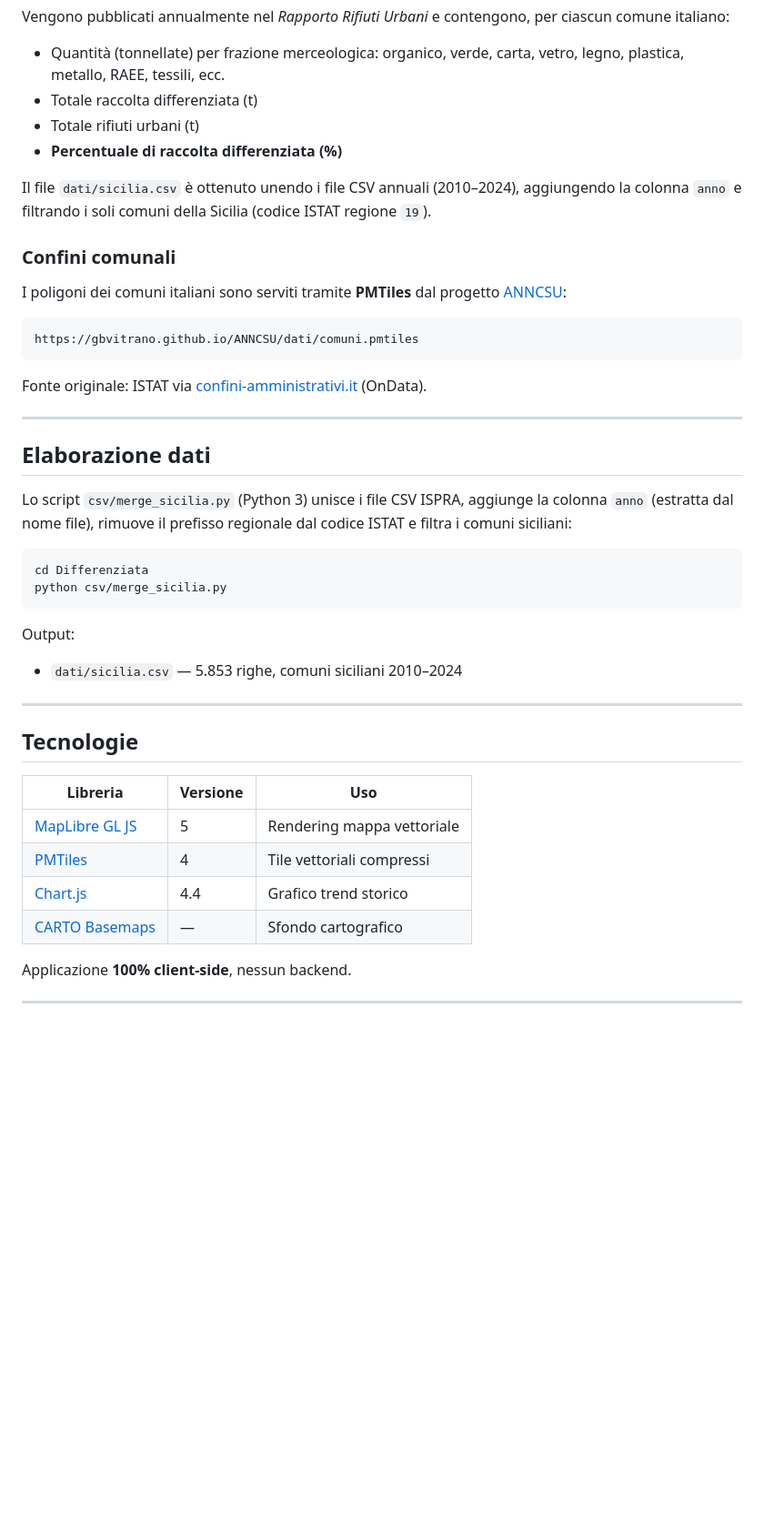
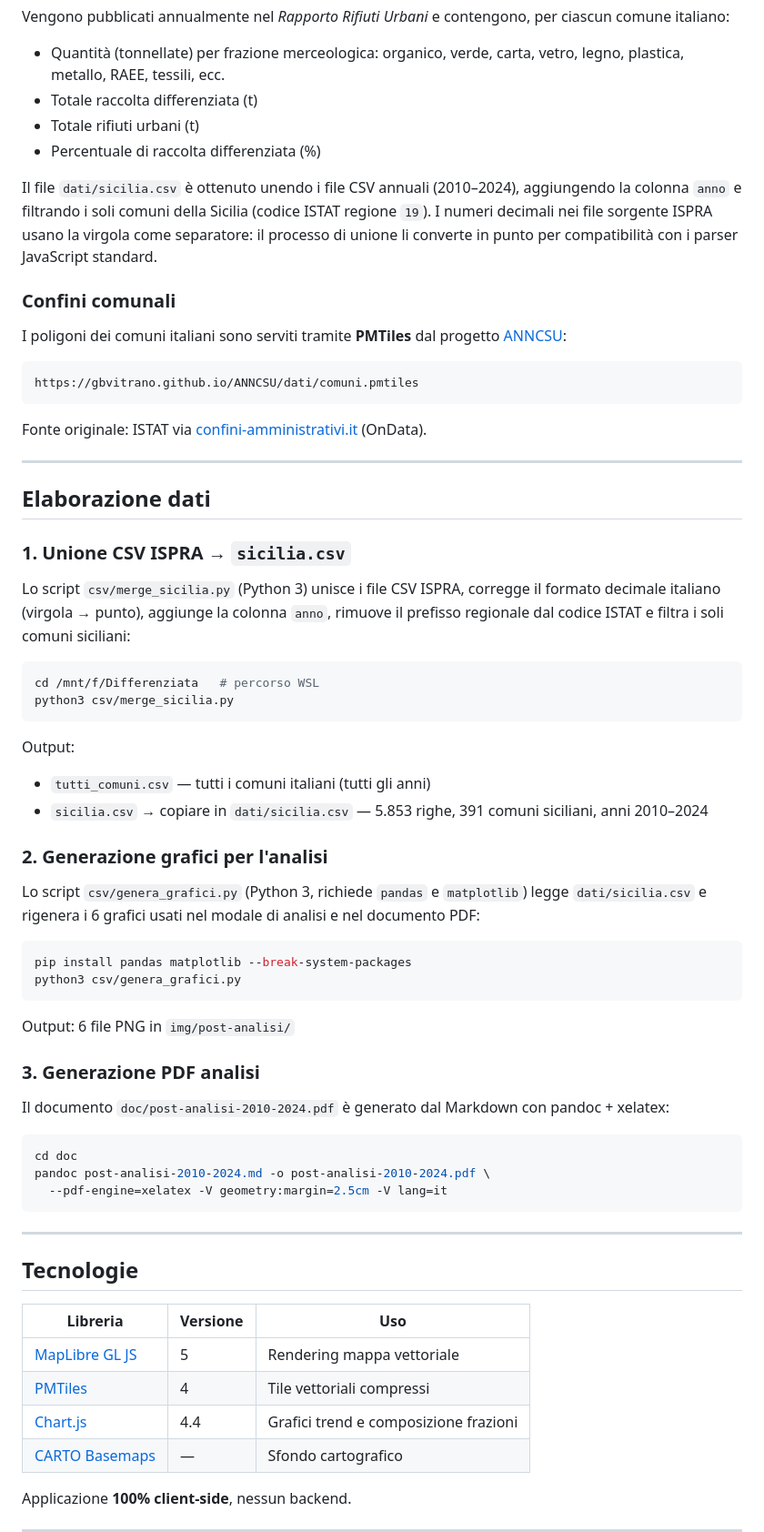
Before and after one commit to gbvitrano/Differenziata, a Markdown page: README.md, the part around one of its changes. Shown at 91% size. GitHub-like rendering; blank space fills up the shorter version.

````diff
--- a/README.md
+++ b/README.md
@@ -59,9 +92,9 @@ Vengono pubblicati annualmente nel *Rapporto Rifiuti Urbani* e contengono, per c
 - Quantità (tonnellate) per frazione merceologica: organico, verde, carta, vetro, legno, plastica, metallo, RAEE, tessili, ecc.
 - Totale raccolta differenziata (t)
 - Totale rifiuti urbani (t)
-- **Percentuale di raccolta differenziata (%)**
+- Percentuale di raccolta differenziata (%)
 
-Il file `dati/sicilia.csv` è ottenuto unendo i file CSV annuali (2010–2024), aggiungendo la colonna `anno` e filtrando i soli comuni della Sicilia (codice ISTAT regione `19`).
+Il file `dati/sicilia.csv` è ottenuto unendo i file CSV annuali (2010–2024), aggiungendo la colonna `anno` e filtrando i soli comuni della Sicilia (codice ISTAT regione `19`). I numeri decimali nei file sorgente ISPRA usano la virgola come separatore: il processo di unione li converte in punto per compatibilità con i parser JavaScript standard.
 
 ### Confini comunali
 
@@ -77,15 +110,39 @@ Fonte originale: ISTAT via [confini-amministrativi.it](https://confini-amministr
 
 ## Elaborazione dati
 
-Lo script `csv/merge_sicilia.py` (Python 3) unisce i file CSV ISPRA, aggiunge la colonna `anno` (estratta dal nome file), rimuove il prefisso regionale dal codice ISTAT e filtra i comuni siciliani:
+### 1. Unione CSV ISPRA → `sicilia.csv`
+
+Lo script `csv/merge_sicilia.py` (Python 3) unisce i file CSV ISPRA, corregge il formato decimale italiano (virgola → punto), aggiunge la colonna `anno`, rimuove il prefisso regionale dal codice ISTAT e filtra i soli comuni siciliani:
 
 ```bash
-cd Differenziata
-python csv/merge_sicilia.py
+cd /mnt/f/Differenziata   # percorso WSL
+python3 csv/merge_sicilia.py
 ```
 
 Output:
-- `dati/sicilia.csv` — 5.853 righe, comuni siciliani 2010–2024
+- `tutti_comuni.csv` — tutti i comuni italiani (tutti gli anni)
+- `sicilia.csv` → copiare in `dati/sicilia.csv` — 5.853 righe, 391 comuni siciliani, anni 2010–2024
+
+### 2. Generazione grafici per l'analisi
+
+Lo script `csv/genera_grafici.py` (Python 3, richiede `pandas` e `matplotlib`) legge `dati/sicilia.csv` e rigenera i 6 grafici usati nel modale di analisi e nel documento PDF:
+
+```bash
+pip install pandas matplotlib --break-system-packages
+python3 csv/genera_grafici.py
+```
+
+Output: 6 file PNG in `img/post-analisi/`
+
+### 3. Generazione PDF analisi
+
+Il documento `doc/post-analisi-2010-2024.pdf` è generato dal Markdown con pandoc + xelatex:
+
+```bash
+cd doc
+pandoc post-analisi-2010-2024.md -o post-analisi-2010-2024.pdf \
+  --pdf-engine=xelatex -V geometry:margin=2.5cm -V lang=it
+```
 
 ---
 
@@ -95,7 +152,7 @@ Output:
 |----------|----------|-----|
 | [MapLibre GL JS](https://maplibre.org/) | 5 | Rendering mappa vettoriale |
 | [PMTiles](https://protomaps.com/pmtiles) | 4 | Tile vettoriali compressi |
-| [Chart.js](https://www.chartjs.org/) | 4.4 | Grafico trend storico |
+| [Chart.js](https://www.chartjs.org/) | 4.4 | Grafici trend e composizione frazioni |
 | [CARTO Basemaps](https://carto.com/basemaps/) | — | Sfondo cartografico |
 
 Applicazione **100% client-side**, nessun backend.
````
Also changed, not shown: other parts of README.md (+43 -14 lines).
